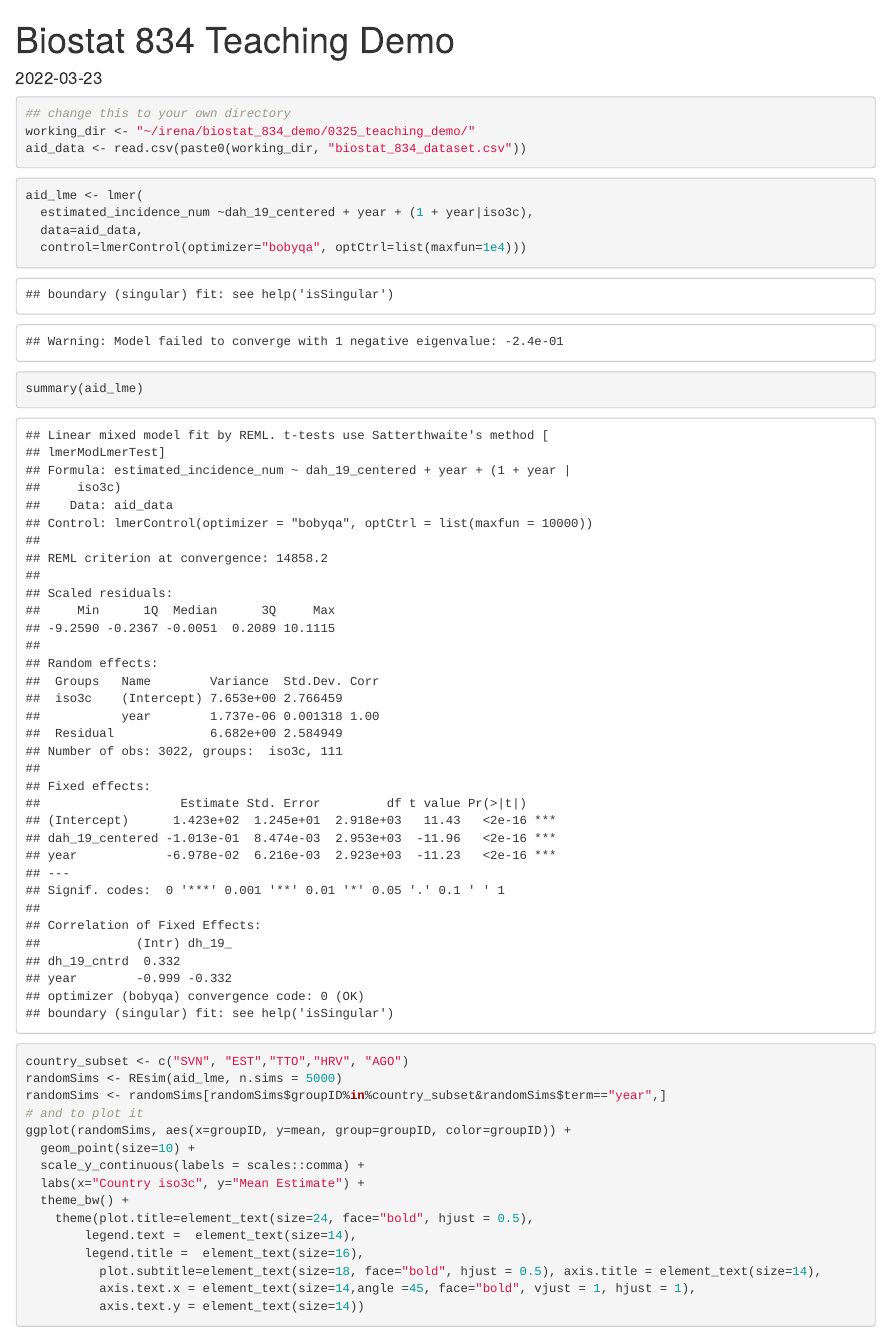
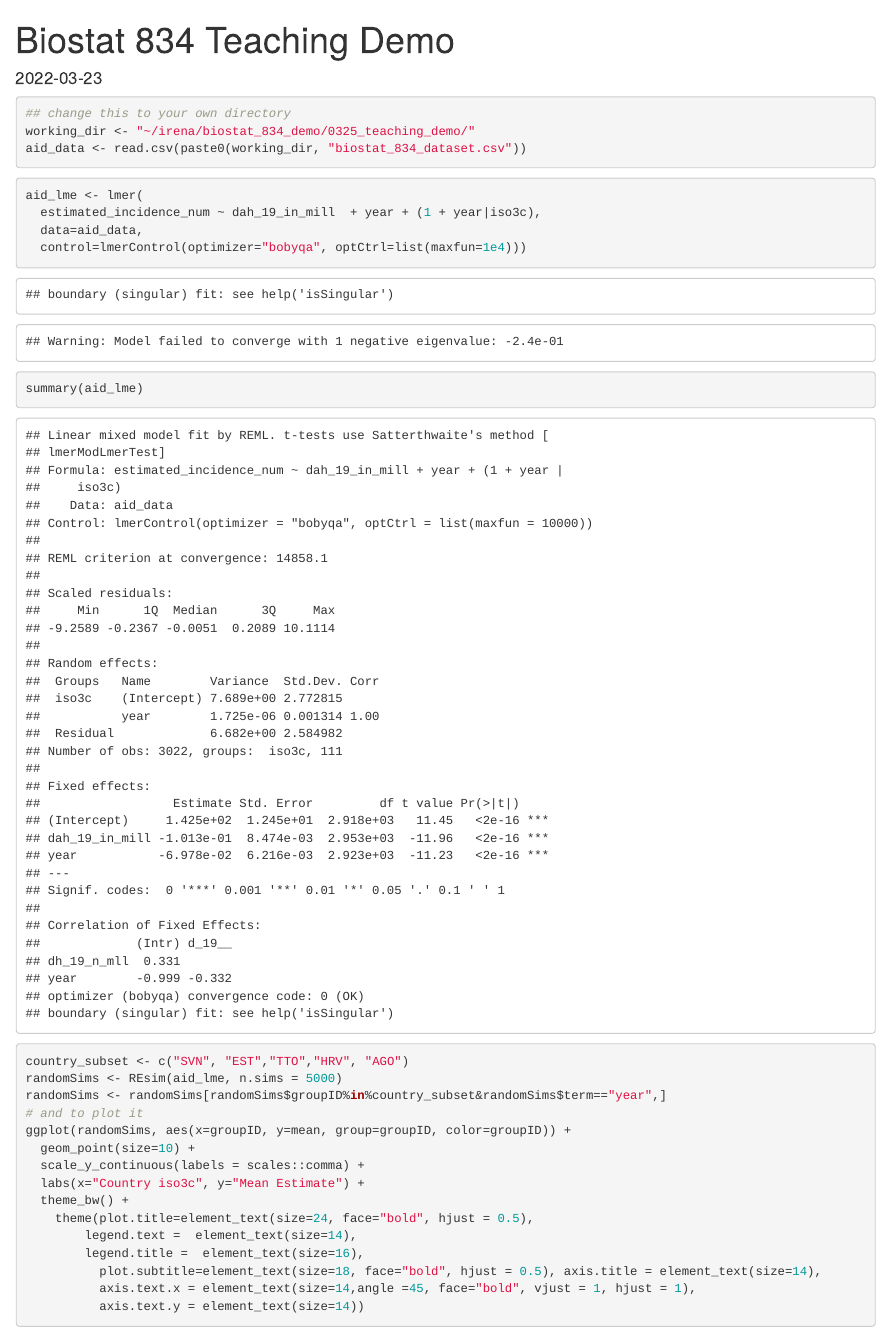
Before and after one commit to realirena/biostat_834_teaching_demo, an R Markdown document (teaching_demo_0325/biostat834_teaching_demo.Rmd): the page in a window 1100 px wide, from its top. Rendered offline with R 4.5, knitr and Pandoc, with nearby package versions; code that draws random numbers runs with fixed seeds of ours; some code elsewhere in the file could not run offline.

Commit message:
Update biostat834_teaching_demo.Rmd

````diff
--- a/teaching_demo_0325/biostat834_teaching_demo.Rmd
+++ b/teaching_demo_0325/biostat834_teaching_demo.Rmd
@@ -22,7 +22,7 @@ aid_data <- read.csv(paste0(working_dir, "biostat_834_dataset.csv"))
 
 ```{r run_lmm}
 aid_lme <- lmer(
-  estimated_incidence_num ~dah_19_centered + year + (1 + year|iso3c),
+  estimated_incidence_num ~ dah_19_in_mill  + year + (1 + year|iso3c),
   data=aid_data,
   control=lmerControl(optimizer="bobyqa", optCtrl=list(maxfun=1e4)))
 
````
Also changed, not shown: teaching_demo_0325/biostat834_teaching_demo.Rmd (5 more changed lines).
